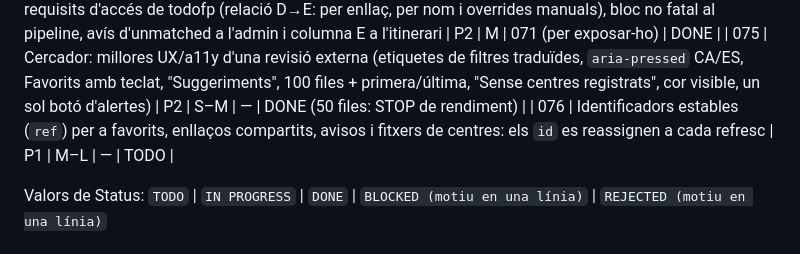
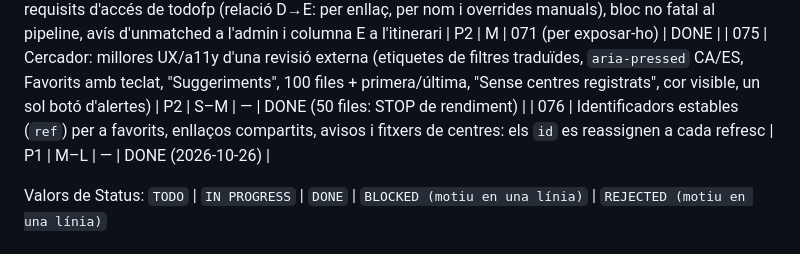
Before and after one commit to rogeraclaro/cercador-grausfp, a Markdown page: fp-cercador/plans/README.md, the part around the change. GitHub-like rendering.

Commit message:
docs(plans): pla 076 fet

```diff
--- a/fp-cercador/plans/README.md
+++ b/fp-cercador/plans/README.md
@@ -89,7 +89,7 @@ amb quins prerequisits i quins passos manuals calen al servidor.
 | 073 | Itinerari: pestanya "Graf" (Cytoscape.js vendoritzat, excepció al CLAUDE.md) amb arrossegar/zoom i exploració per doble clic; només ordinador | P3 | M | 071, 072 | DONE |
 | 074 | Cursos E: scraper dels requisits d'accés de todofp (relació D→E: per enllaç, per nom i overrides manuals), bloc no fatal al pipeline, avís d'unmatched a l'admin i columna E a l'itinerari | P2 | M | 071 (per exposar-ho) | DONE |
 | 075 | Cercador: millores UX/a11y d'una revisió externa (etiquetes de filtres traduïdes, `aria-pressed` CA/ES, Favorits amb teclat, "Suggeriments", 100 files + primera/última, "Sense centres registrats", cor visible, un sol botó d'alertes) | P2 | S–M | — | DONE (50 files: STOP de rendiment) |
-| 076 | Identificadors estables (`ref`) per a favorits, enllaços compartits, avisos i fitxers de centres: els `id` es reassignen a cada refresc | P1 | M–L | — | TODO |
+| 076 | Identificadors estables (`ref`) per a favorits, enllaços compartits, avisos i fitxers de centres: els `id` es reassignen a cada refresc | P1 | M–L | — | DONE (2026-10-26) |
 
 Valors de Status: `TODO` | `IN PROGRESS` | `DONE` | `BLOCKED (motiu en una línia)` | `REJECTED (motiu en una línia)`
 
```
Also changed, not shown: fp-cercador/plans/076-identificadors-estables.md (+10 -1 lines).
